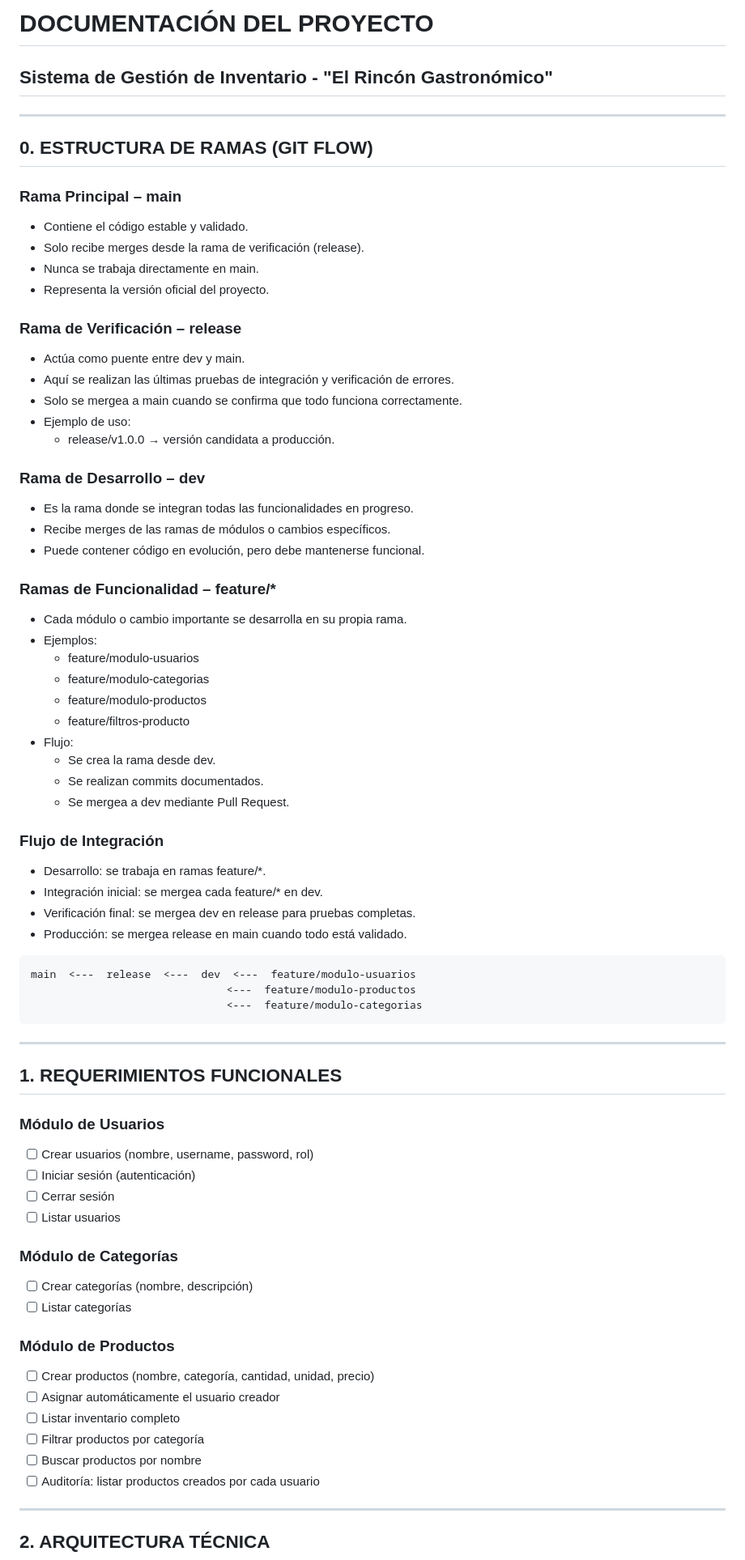
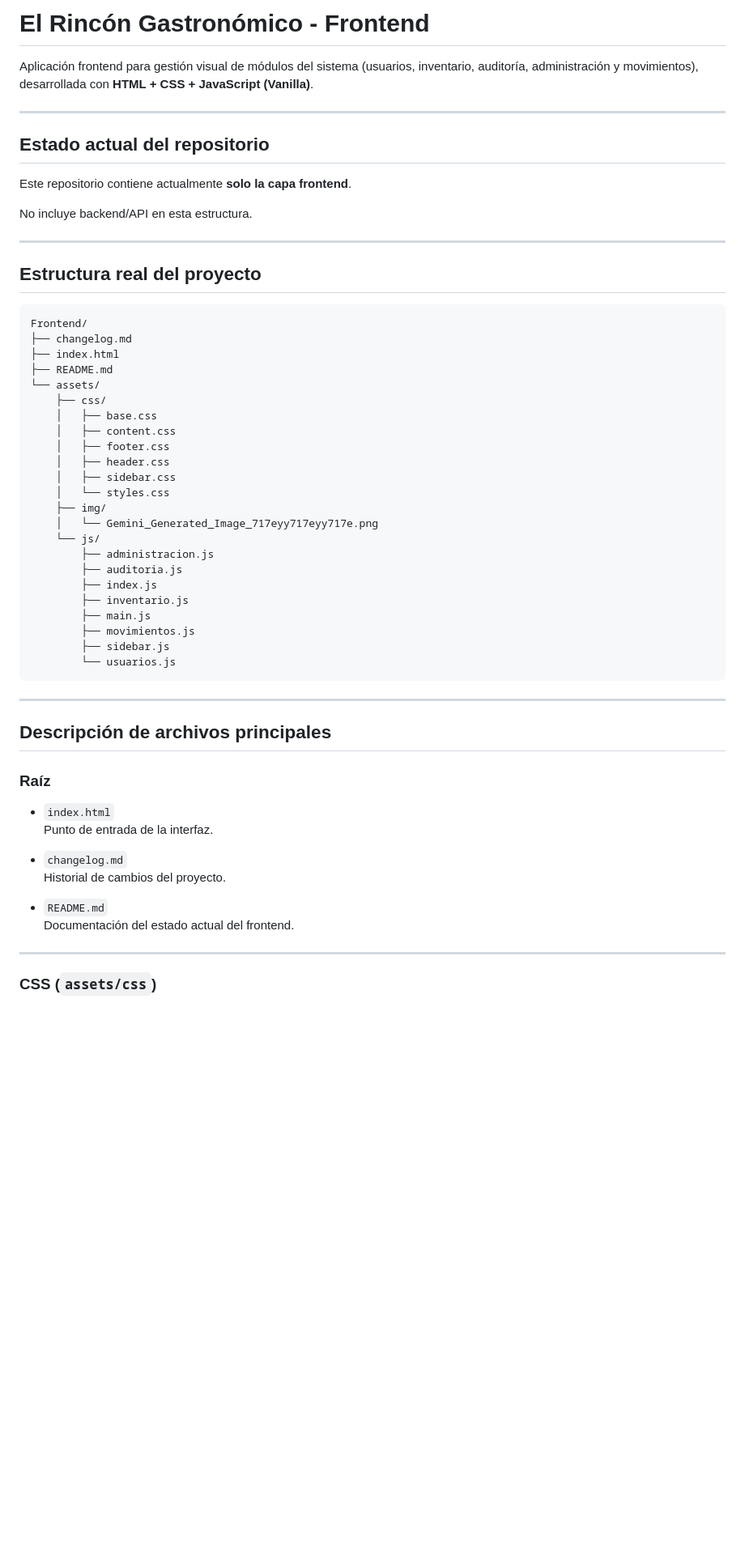
Before and after one commit to Bstz-att1/Frontend-PM, a Markdown page: README.md, the part around one of its changes. Shown at 81% size. Drawn GitHub-style; blank space fills up the shorter version.

Commit message:
docs: actualiza README con estructura real del proyecto, ejecución local y notas de mantenimiento

````diff
--- a/README.md
+++ b/README.md
@@ -1,75 +1,61 @@
-# DOCUMENTACIÓN DEL PROYECTO
-## Sistema de Gestión de Inventario - "El Rincón Gastronómico"
+# El Rincón Gastronómico - Frontend
+
+Aplicación frontend para gestión visual de módulos del sistema (usuarios, inventario, auditoría, administración y movimientos), desarrollada con **HTML + CSS + JavaScript (Vanilla)**.
 
 ---
 
-## 0. ESTRUCTURA DE RAMAS (GIT FLOW)
+## Estado actual del repositorio
 
-### Rama Principal – main
-- Contiene el código estable y validado.
-- Solo recibe merges desde la rama de verificación (release).
-- Nunca se trabaja directamente en main.
-- Representa la versión oficial del proyecto.
+Este repositorio contiene actualmente **solo la capa frontend**.
 
-### Rama de Verificación – release
-- Actúa como puente entre dev y main.
-- Aquí se realizan las últimas pruebas de integración y verificación de errores.
-- Solo se mergea a main cuando se confirma que todo funciona correctamente.
-- Ejemplo de uso:
-  - release/v1.0.0 → versión candidata a producción.
+No incluye backend/API en esta estructura.
 
-### Rama de Desarrollo – dev
-- Es la rama donde se integran todas las funcionalidades en progreso.
-- Recibe merges de las ramas de módulos o cambios específicos.
-- Puede contener código en evolución, pero debe mantenerse funcional.
+---
 
-### Ramas de Funcionalidad – feature/*
-- Cada módulo o cambio importante se desarrolla en su propia rama.
-- Ejemplos:
-  - feature/modulo-usuarios
-  - feature/modulo-categorias
-  - feature/modulo-productos
-  - feature/filtros-producto
-- Flujo:
-  - Se crea la rama desde dev.
-  - Se realizan commits documentados.
-  - Se mergea a dev mediante Pull Request.
+## Estructura real del proyecto
 
-### Flujo de Integración
-- Desarrollo: se trabaja en ramas feature/*.
-- Integración inicial: se mergea cada feature/* en dev.
-- Verificación final: se mergea dev en release para pruebas completas.
-- Producción: se mergea release en main cuando todo está validado.
-
-```
-main  <---  release  <---  dev  <---  feature/modulo-usuarios
-                               <---  feature/modulo-productos
-                               <---  feature/modulo-categorias
+```txt
+Frontend/
+├── changelog.md
+├── index.html
+├── README.md
+└── assets/
+    ├── css/
+    │   ├── base.css
+    │   ├── content.css
+    │   ├── footer.css
+    │   ├── header.css
+    │   ├── sidebar.css
+    │   └── styles.css
+    ├── img/
+    │   └── Gemini_Generated_Image_717eyy717eyy717e.png
+    └── js/
+        ├── administracion.js
+        ├── auditoria.js
+        ├── index.js
+        ├── inventario.js
+        ├── main.js
+        ├── movimientos.js
+        ├── sidebar.js
+        └── usuarios.js
 ```
 
 ---
 
-## 1. REQUERIMIENTOS FUNCIONALES
+## Descripción de archivos principales
 
-### Módulo de Usuarios
-- [ ] Crear usuarios (nombre, username, password, rol)
-- [ ] Iniciar sesión (autenticación)
-- [ ] Cerrar sesión
-- [ ] Listar usuarios
+### Raíz
 
-### Módulo de Categorías
-- [ ] Crear categorías (nombre, descripción)
-- [ ] Listar categorías
+- `index.html`
+  Punto de entrada de la interfaz.
 
-### Módulo de Productos
-- [ ] Crear productos (nombre, categoría, cantidad, unidad, precio)
-- [ ] Asignar automáticamente el usuario creador
-- [ ] Listar inventario completo
-- [ ] Filtrar productos por categoría
-- [ ] Buscar productos por nombre
-- [ ] Auditoría: listar productos creados por cada usuario
+- `changelog.md`
+  Historial de cambios del proyecto.
+
+- `README.md`
+  Documentación del estado actual del frontend.
 
 ---
 
-## 2. ARQUITECTURA TÉCNICA
+### CSS (`assets/css`)
 
````
Also changed, not shown: other parts of README.md (+71 -137 lines).
